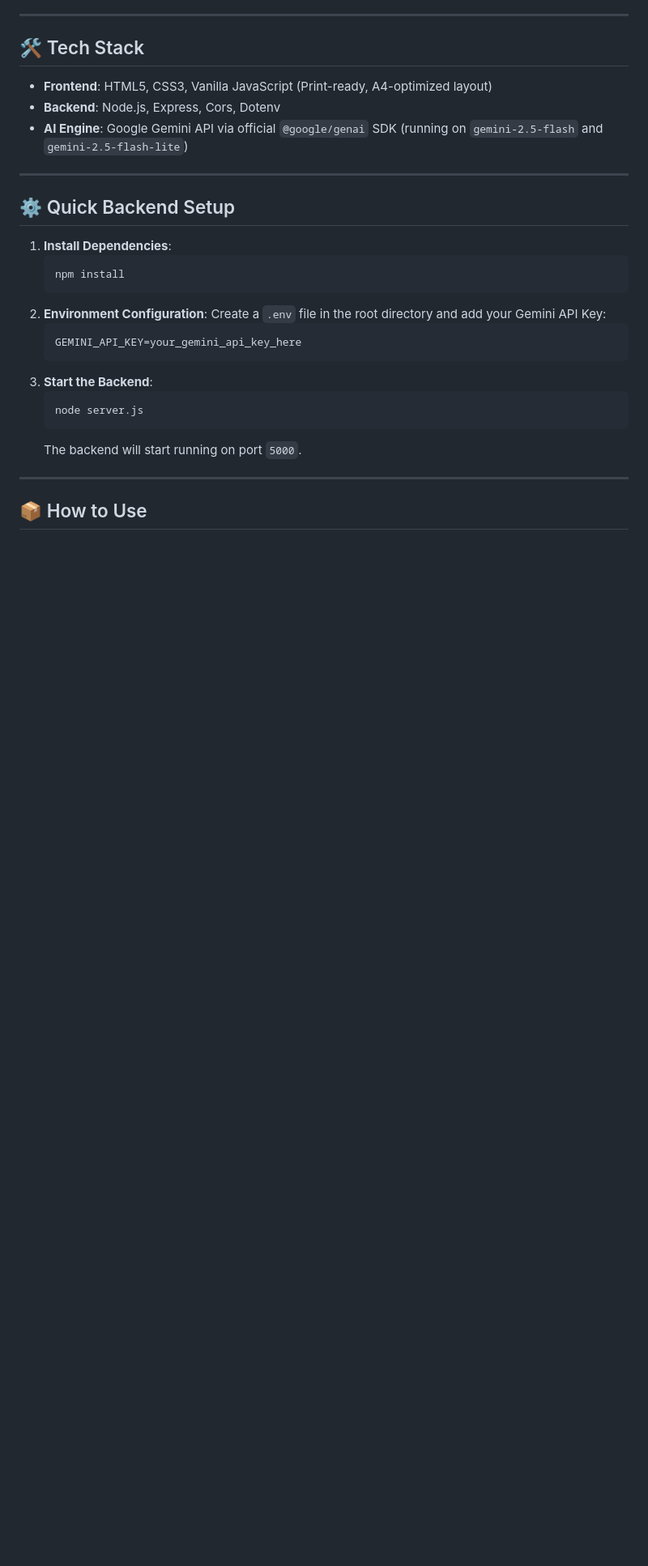
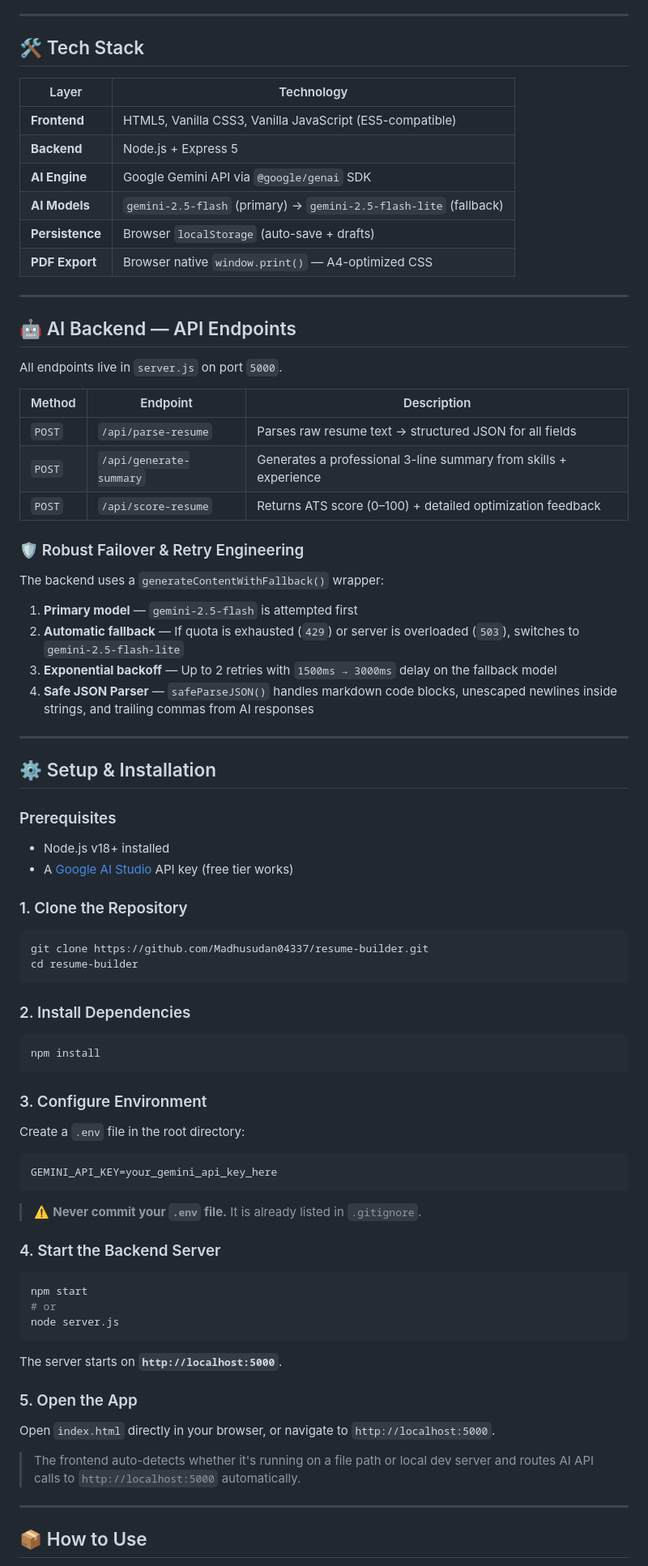
Before and after one commit to Madhusudan04337/resume-builder, a Markdown page: README.md, the part around one of its changes. Shown at 81% size. GitHub-like rendering; blank space fills up the shorter version.

````diff
--- a/README.md
+++ b/README.md
@@ -40,28 +74,75 @@ To ensure high availability and bypass standard Free Tier rate limits:
 
 ## 🛠️ Tech Stack
 
-- **Frontend**: HTML5, CSS3, Vanilla JavaScript (Print-ready, A4-optimized layout)
-- **Backend**: Node.js, Express, Cors, Dotenv
-- **AI Engine**: Google Gemini API via official `@google/genai` SDK (running on `gemini-2.5-flash` and `gemini-2.5-flash-lite`)
+| Layer | Technology |
+|---|---|
+| **Frontend** | HTML5, Vanilla CSS3, Vanilla JavaScript (ES5-compatible) |
+| **Backend** | Node.js + Express 5 |
+| **AI Engine** | Google Gemini API via `@google/genai` SDK |
+| **AI Models** | `gemini-2.5-flash` (primary) → `gemini-2.5-flash-lite` (fallback) |
+| **Persistence** | Browser `localStorage` (auto-save + drafts) |
+| **PDF Export** | Browser native `window.print()` — A4-optimized CSS |
 
 ---
 
-## ⚙️ Quick Backend Setup
+## 🤖 AI Backend — API Endpoints
 
-1. **Install Dependencies**:
-   ```bash
-   npm install
-   ```
-2. **Environment Configuration**:
-   Create a `.env` file in the root directory and add your Gemini API Key:
-   ```env
-   GEMINI_API_KEY=your_gemini_api_key_here
-   ```
-3. **Start the Backend**:
-   ```bash
-   node server.js
-   ```
-   The backend will start running on port `5000`.
+All endpoints live in `server.js` on port `5000`.
+
+| Method | Endpoint | Description |
+|---|---|---|
+| `POST` | `/api/parse-resume` | Parses raw resume text → structured JSON for all fields |
+| `POST` | `/api/generate-summary` | Generates a professional 3-line summary from skills + experience |
+| `POST` | `/api/score-resume` | Returns ATS score (0–100) + detailed optimization feedback |
+
+### 🛡️ Robust Failover & Retry Engineering
+
+The backend uses a `generateContentWithFallback()` wrapper:
+
+1. **Primary model** — `gemini-2.5-flash` is attempted first
+2. **Automatic fallback** — If quota is exhausted (`429`) or server is overloaded (`503`), switches to `gemini-2.5-flash-lite`
+3. **Exponential backoff** — Up to 2 retries with `1500ms → 3000ms` delay on the fallback model
+4. **Safe JSON Parser** — `safeParseJSON()` handles markdown code blocks, unescaped newlines inside strings, and trailing commas from AI responses
+
+---
+
+## ⚙️ Setup & Installation
+
+### Prerequisites
+- Node.js v18+ installed
+- A [Google AI Studio](https://aistudio.google.com/) API key (free tier works)
+
+### 1. Clone the Repository
+```bash
+git clone https://github.com/Madhusudan04337/resume-builder.git
+cd resume-builder
+```
+
+### 2. Install Dependencies
+```bash
+npm install
+```
+
+### 3. Configure Environment
+Create a `.env` file in the root directory:
+```env
+GEMINI_API_KEY=your_gemini_api_key_here
+```
+
+> ⚠️ **Never commit your `.env` file.** It is already listed in `.gitignore`.
+
+### 4. Start the Backend Server
+```bash
+npm start
+# or
+node server.js
+```
+The server starts on **`http://localhost:5000`**.
+
+### 5. Open the App
+Open `index.html` directly in your browser, or navigate to `http://localhost:5000`.
+
+> The frontend auto-detects whether it's running on a file path or local dev server and routes AI API calls to `http://localhost:5000` automatically.
 
 ---
 
````
Also changed, not shown: other parts of README.md (+115 -58 lines).
